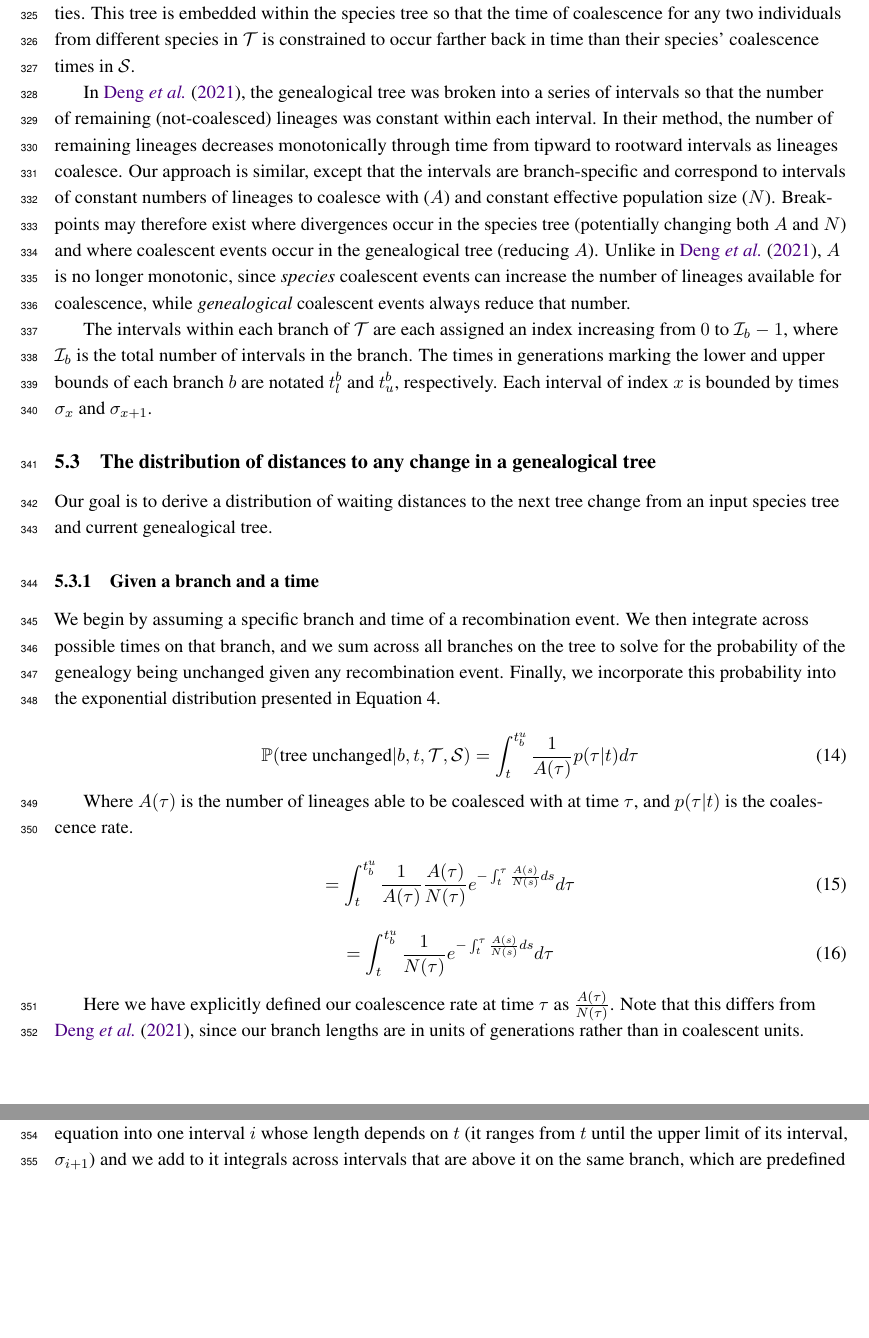
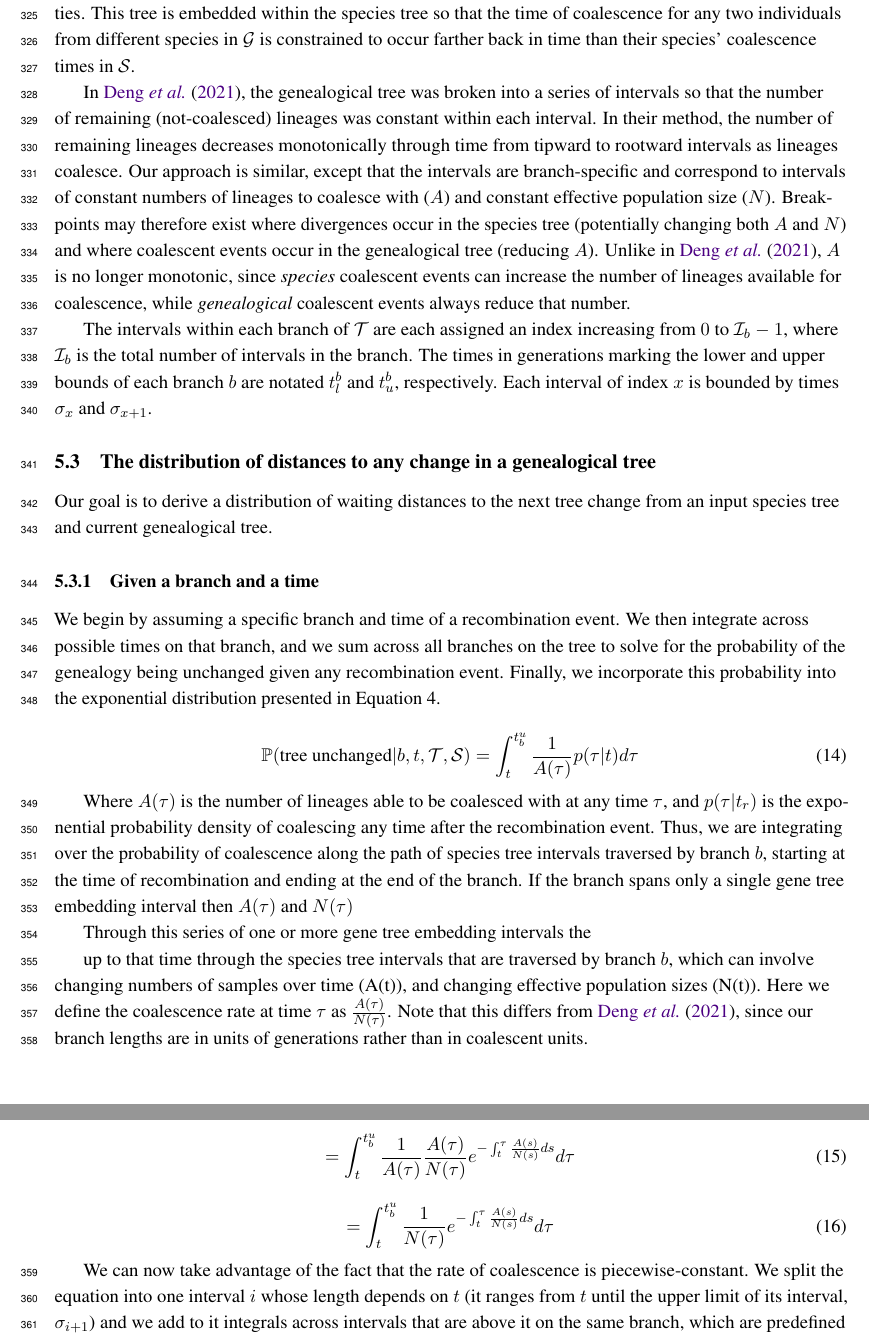
Before and after one commit to eaton-lab/waiting-distances, a LaTeX document (manuscript/waiting-distances.tex): two parts of pages 15 and 16 of 19, joined at a grey line, cut so that both start at the same text, the shorter picture padded with empty space. Compiled offline with pdfLaTeX.

Commit message:
added line breaks and edits to Notation

```diff
--- a/manuscript/waiting-distances.tex
+++ b/manuscript/waiting-distances.tex
@@ -1073,30 +1073,84 @@ Inference of genealogies along a chromosome is a common goal in population genet
 
 \subsection{Notation}
 
-Assume we have sampled from a species tree $\mathcal{S}$ with $\mathcal{N}$ tips, where each tip represents a sampled individual belonging to one of the species. The species tree consists of a topology describing the history of population divergences, where each branch of the topology has a constant effective diploid population size $N_b$ associated with it. Within each branch, coalescence occurs at a constant per-generation rate of $\frac{1}{2N_b}$.
+Assume we have sampled from a species tree $\mathcal{S}$ with $\mathcal{N}$ tips, where
+each tip represents a sampled individual belonging to one of the species. The species tree
+consists of a topology describing the history of population divergences, where each branch
+of the topology has a constant effective diploid population size $N_b$ associated with it.
+Within each branch, coalescence occurs at a constant per-generation rate of $\frac{1}{2N_b}$.
 
-We begin with a genealogical tree $\mathcal{T}$ sampled from the species tree according to coalescent probabilities. This tree is embedded within the species tree so that the time of coalescence for any two individuals from different species in $\mathcal{T}$ is constrained to occur farther back in time than their species' coalescence times in $\mathcal{S}$.
+We begin with a genealogical tree $\mathcal{G}$ sampled from the species tree according
+to coalescent probabilities. This tree is embedded within the species tree so that the
+time of coalescence for any two individuals from different species in $\mathcal{G}$
+is constrained to occur farther back in time than their species' coalescence times
+in $\mathcal{S}$.
 
-In \citet{deng_distribution_2021}, the genealogical tree was broken into a series of intervals so that the number of remaining (not-coalesced) lineages was constant within each interval. In their method, the number of remaining lineages decreases monotonically through time from tipward to rootward intervals as lineages coalesce. Our approach is similar, except that the intervals are branch-specific and correspond to intervals of constant numbers of lineages to coalesce with ($A$) and constant effective population size ($N$). Breakpoints may therefore exist where divergences occur in the species tree (potentially changing both $A$ and $N$) and where coalescent events occur in the genealogical tree (reducing $A$). Unlike in \citet{deng_distribution_2021}, $A$ is no longer monotonic, since \emph{species} coalescent events can increase the number of lineages available for coalescence, while \emph{genealogical} coalescent events always reduce that number.
+In \citet{deng_distribution_2021}, the genealogical tree was broken into a series of
+intervals so that the number of remaining (not-coalesced) lineages was constant within
+each interval. In their method, the number of remaining lineages decreases monotonically
+through time from tipward to rootward intervals as lineages coalesce. Our approach is
+similar, except that the intervals are branch-specific and correspond to intervals of
+constant numbers of lineages to coalesce with ($A$) and constant effective population
+size ($N$). Breakpoints may therefore exist where divergences occur in the species
+tree (potentially changing both $A$ and $N$) and where coalescent events occur in
+the genealogical tree (reducing $A$). Unlike in \citet{deng_distribution_2021}, $A$
+is no longer monotonic, since \emph{species} coalescent events can increase the number
+of lineages available for coalescence, while \emph{genealogical} coalescent events
+always reduce that number.
 
-The intervals within each branch of $\mathcal{T}$ are each assigned an index increasing from $0$ to $\mathcal{I}_b-1$, where $\mathcal{I}_b$ is the total number of intervals in the branch. The times in generations marking the lower and upper bounds of each branch $b$ are notated $t_l^b$ and $t_u^b$, respectively. Each interval of index $x$ is bounded by times $\sigma_x$ and $\sigma_{x+1}$.
+The intervals within each branch of $\mathcal{T}$ are each assigned an index increasing
+from $0$ to $\mathcal{I}_b-1$, where $\mathcal{I}_b$ is the total number of intervals
+in the branch. The times in generations marking the lower and upper bounds of each
+branch $b$ are notated $t_l^b$ and $t_u^b$, respectively. Each interval of index $x$
+is bounded by times $\sigma_x$ and $\sigma_{x+1}$.
 
 \subsection{The distribution of distances to any change in a genealogical tree}
-
-Our goal is to derive a distribution of waiting distances to the next tree change from an input species tree and current genealogical tree.
+Our goal is to derive a distribution of waiting distances to the next tree change
+from an input species tree and current genealogical tree.
 
 \subsubsection{Given a branch and a time}
-
-We begin by assuming a specific branch and time of a recombination event. We then integrate across possible times on that branch, and we sum across all branches on the tree to solve for the probability of the genealogy being unchanged given any recombination event. Finally, we incorporate this probability into the exponential distribution presented in Equation 4.
+We begin by assuming a specific branch and time of a recombination event. We then
+integrate across possible times on that branch, and we sum across all branches on
+the tree to solve for the probability of the genealogy being unchanged given any
+recombination event. Finally, we incorporate this probability into the exponential
+distribution presented in Equation 4.
 
 \begin{equation}
-	\mathbb{P}(\textrm{tree unchanged} | b,t,\mathcal{T},\mathcal{S}) = \int_{t}^{t^u_b}\frac{1}{A(\tau)}p(\tau|t)d\tau
+	\mathbb{P}(\textrm{tree unchanged} | b,t,\mathcal{T},\mathcal{S}) =
+	\int_{t}^{t^u_b}\frac{1}{A(\tau)}p(\tau|t)d\tau
 \end{equation}
 
-Where $A(\tau)$ is the number of lineages able to be coalesced with at time $\tau$, and $p(\tau|t)$ is the coalescence rate.
+Where $A(\tau)$ is the number of lineages able to be coalesced with at any time $\tau$,
+and $p(\tau|t_r)$ is the exponential probability density of coalescing any time
+after the recombination event. Thus, we are integrating over the probability
+of coalescence along the path of species tree intervals traversed
+by branch $b$, starting at the time of recombination and ending at the
+end of the branch. If the branch spans only a single gene tree embedding
+interval then $A(\tau)$ and $N(\tau)$
+
+Through this series of one or more gene tree embedding intervals the
+
+up to that time through the species tree intervals that are traversed
+by branch $b$, which can involve changing numbers of samples over time (A(t)),
+and changing effective population sizes (N(t)).
+Here we define the coalescence rate at time $\tau$ as $\frac{A(\tau)}{N(\tau)}$.
+Note that this differs from \citet{deng_distribution_2021},
+since our branch lengths are in units of generations rather than in
+coalescent units.
+
+% who defined the
+% coalescent rate over an interval using the more common compound
+% metric of coalescent time units (time in generations /2N).
+% For the purposes of our equations it is simpler to  better to define define time in generations from the
+% coalescent probability at any unit of time. per unit
+% time,
+
+
+% coalescence rate.
 
 \begin{equation}
-	= \int_{t}^{t^u_b}\frac{1}{A(\tau)} \frac{A(\tau)}{N(\tau)}e^{-\int_t^\tau{}\frac{A(s)}{N(s)}ds} d\tau
+	= \int_{t}^{t^u_b}\frac{1}{A(\tau)} \frac{A(\tau)}{N(\tau)}
+	e^{-\int_t^\tau{}\frac{A(s)}{N(s)}ds} d\tau
 \end{equation}
 
 
@@ -1104,7 +1158,7 @@ Where $A(\tau)$ is the number of lineages able to be coalesced with at time $\ta
 	= \int_{t}^{t^u_b}\frac{1}{N(\tau)}e^{-\int_t^\tau{}\frac{A(s)}{N(s)}ds} d\tau
 \end{equation}
 
-Here we have explicitly defined our coalescence rate at time $\tau$ as $\frac{A(\tau)}{N(\tau)}$. Note that this differs from \citet{deng_distribution_2021}, since our branch lengths are in units of generations rather than in coalescent units.
+
 
 We can now take advantage of the fact that the rate of coalescence is piecewise-constant. We split the equation into one interval $i$ whose length depends on $t$ (it ranges from $t$ until the upper limit of its interval, $\sigma_{i+1}$) and we add to it integrals across intervals that are above it on the same branch, which are predefined by their upper and lower $\sigma$ values:
 
```
